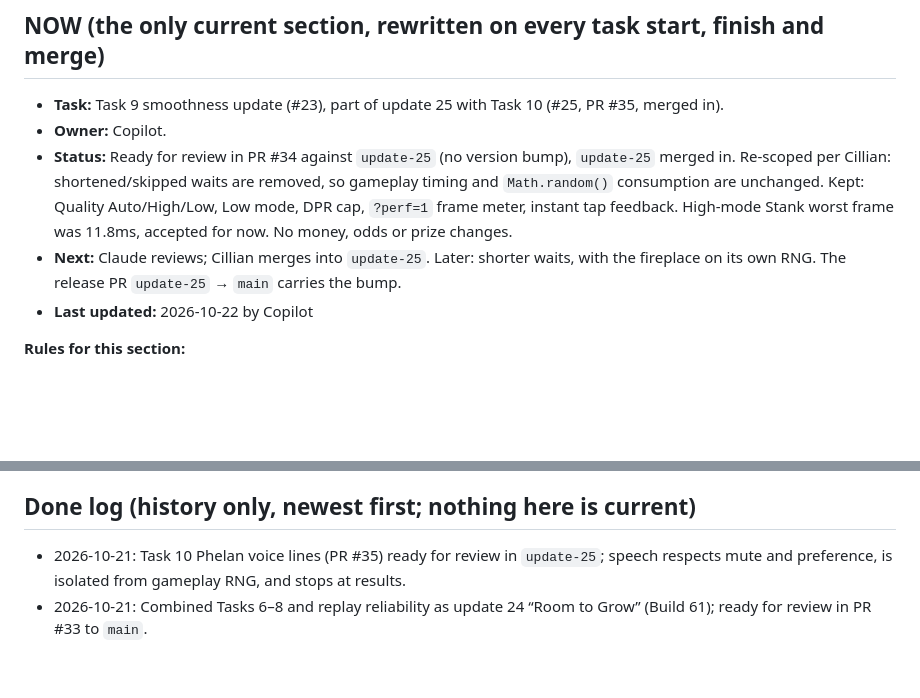
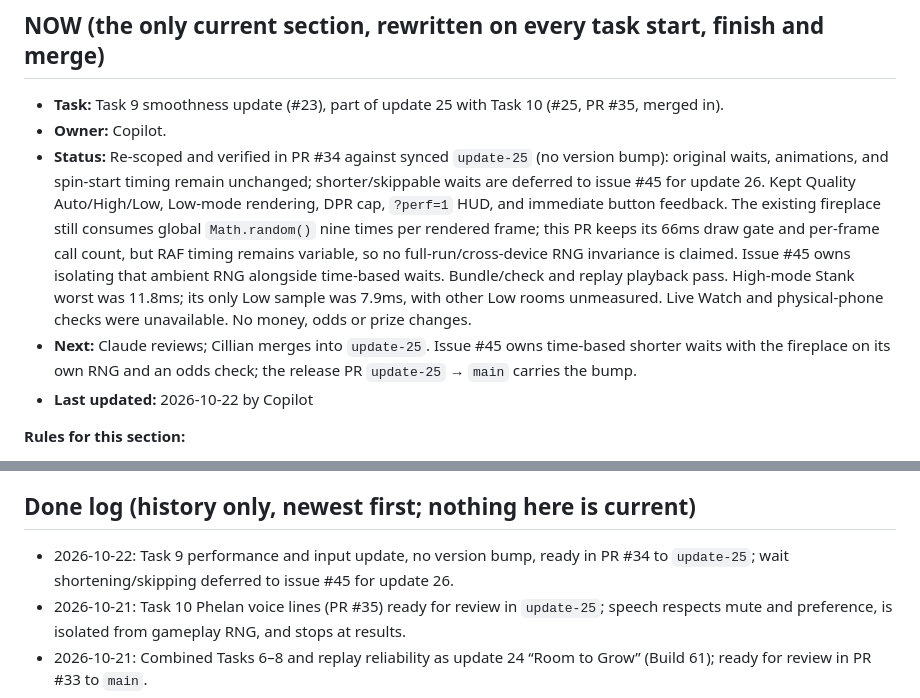
Before and after one commit to cillian1/belfast-wheel-app, a Markdown page: HANDOFF.md, 2 parts joined by grey strips. Drawn GitHub-style; blank space fills up the shorter version.

Commit message:
Document Task 9 completion scope
Co-authored-by: Copilot App <223556219+Copilot@users.noreply.github.com>

```diff
--- a/HANDOFF.md
+++ b/HANDOFF.md
@@ -4,8 +4,8 @@
 
 - **Task:** Task 9 smoothness update (#23), part of update 25 with Task 10 (#25, PR #35, merged in).
 - **Owner:** Copilot.
-- **Status:** Ready for review in PR #34 against `update-25` (no version bump), `update-25` merged in. Re-scoped per Cillian: shortened/skipped waits are removed, so gameplay timing and `Math.random()` consumption are unchanged. Kept: Quality Auto/High/Low, Low mode, DPR cap, `?perf=1` frame meter, instant tap feedback. High-mode Stank worst frame was 11.8ms, accepted for now. No money, odds or prize changes.
-- **Next:** Claude reviews; Cillian merges into `update-25`. Later: shorter waits, with the fireplace on its own RNG. The release PR `update-25` → `main` carries the bump.
+- **Status:** Re-scoped and verified in PR #34 against synced `update-25` (no version bump): original waits, animations, and spin-start timing remain unchanged; shorter/skippable waits are deferred to issue #45 for update 26. Kept Quality Auto/High/Low, Low-mode rendering, DPR cap, `?perf=1` HUD, and immediate button feedback. The existing fireplace still consumes global `Math.random()` nine times per rendered frame; this PR keeps its 66ms draw gate and per-frame call count, but RAF timing remains variable, so no full-run/cross-device RNG invariance is claimed. Issue #45 owns isolating that ambient RNG alongside time-based waits. Bundle/check and replay playback pass. High-mode Stank worst was 11.8ms; its only Low sample was 7.9ms, with other Low rooms unmeasured. Live Watch and physical-phone checks were unavailable. No money, odds or prize changes.
+- **Next:** Claude reviews; Cillian merges into `update-25`. Issue #45 owns time-based shorter waits with the fireplace on its own RNG and an odds check; the release PR `update-25` → `main` carries the bump.
 - **Last updated:** 2026-10-22 by Copilot
 
 **Rules for this section:**
@@ -65,6 +65,7 @@ Phones only take an update between runs. GitHub's raw files can take about 5 min
 
 ## Done log (history only, newest first; nothing here is current)
 
+- 2026-10-22: Task 9 performance and input update, no version bump, ready in PR #34 to `update-25`; wait shortening/skipping deferred to issue #45 for update 26.
 - 2026-10-21: Task 10 Phelan voice lines (PR #35) ready for review in `update-25`; speech respects mute and preference, is isolated from gameplay RNG, and stops at results.
 - 2026-10-21: Combined Tasks 6–8 and replay reliability as update 24 “Room to Grow” (Build 61); ready for review in PR #33 to `main`.
 - 2026-10-21: Task 6 new ghost merged into `update-24` in PR #21; checked all 10 scenes at 360/412px.
```
Also changed, not shown: COPILOT_TASKS.md (+3 -3 lines).
